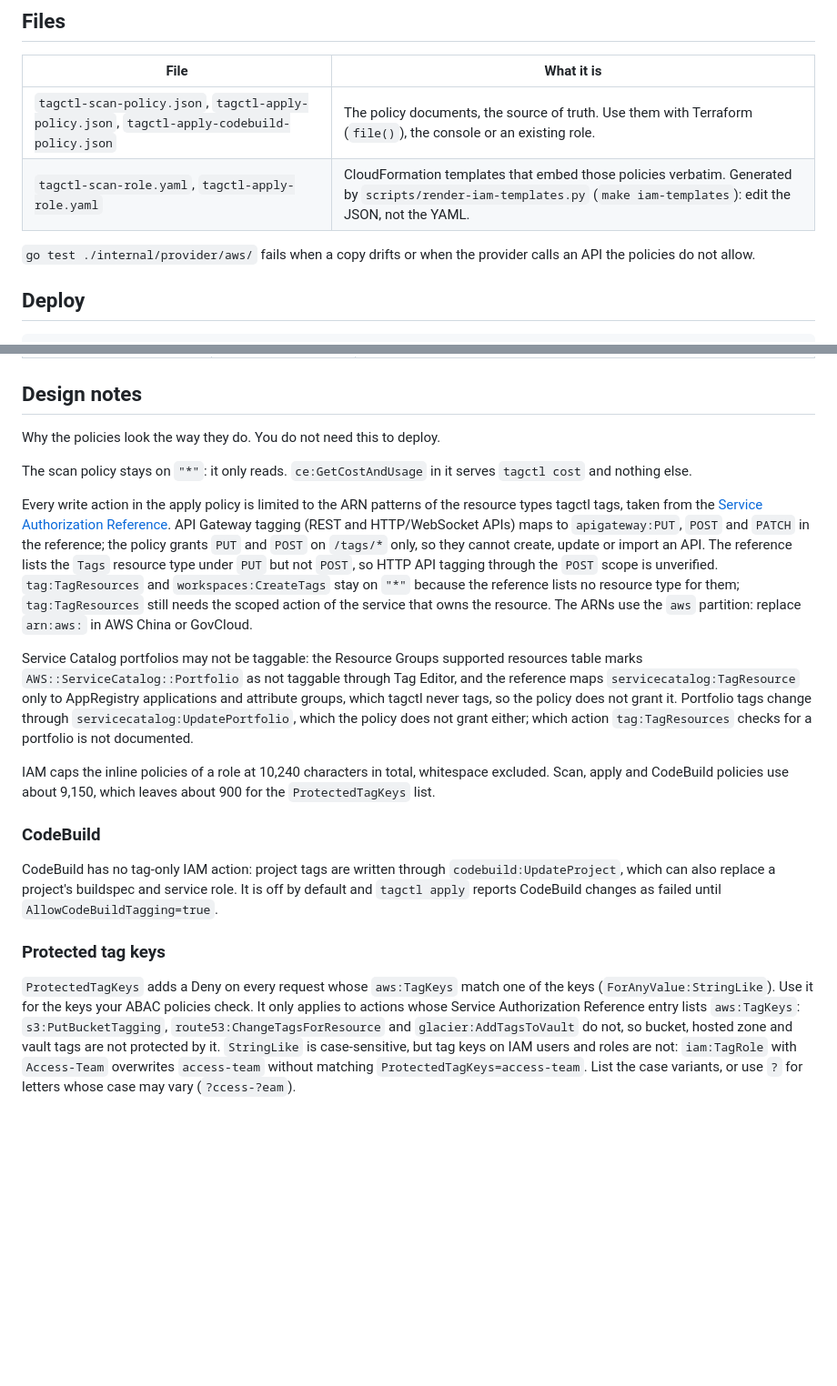
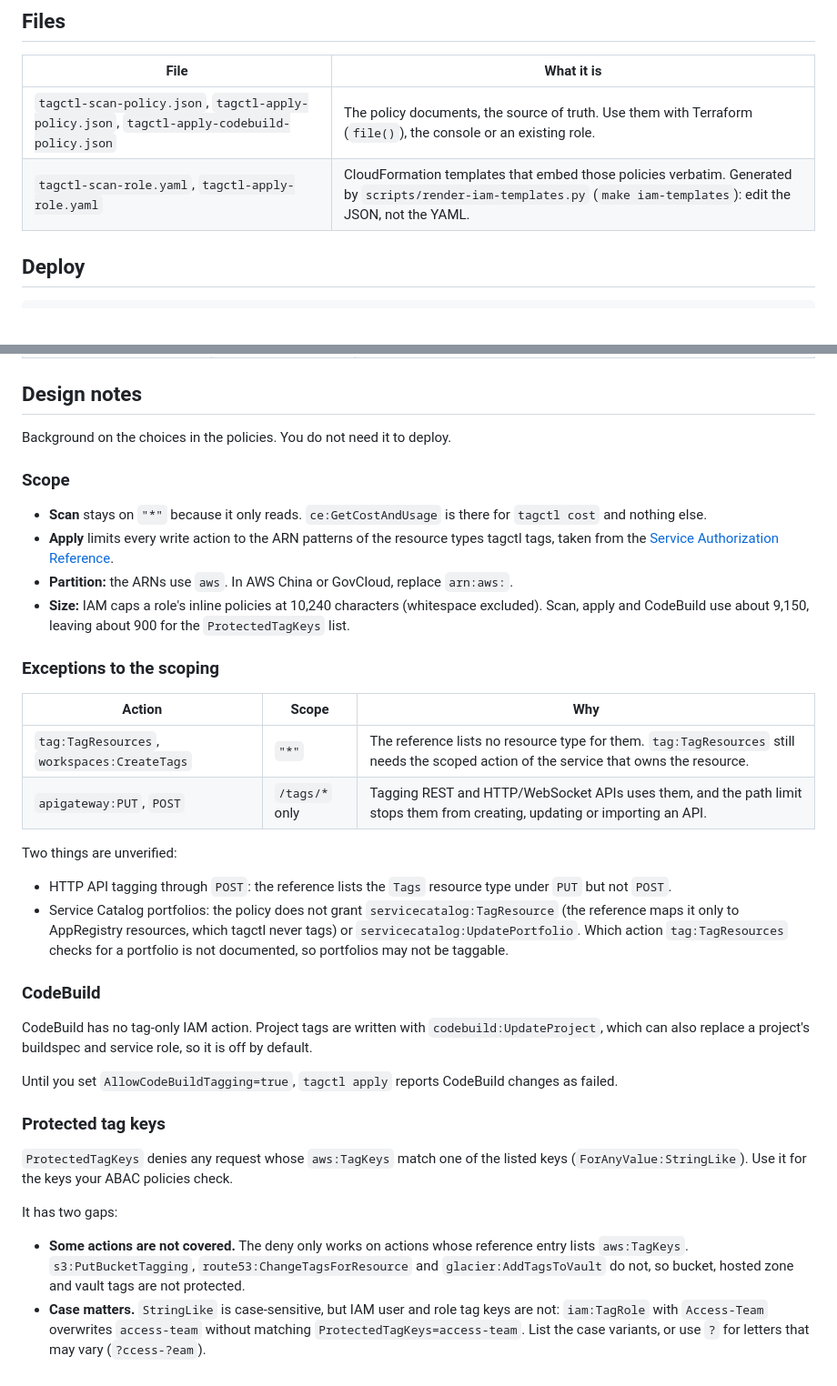
Before and after one commit to unicrons/tagctl, a Markdown page: permissions/aws/README.md, 2 parts joined by grey strips. Shown at 91% size. Rendered like a GitHub page; blank space fills up the shorter version.

Commit message:
docs(permissions): make the design notes scannable

```diff
--- a/permissions/aws/README.md
+++ b/permissions/aws/README.md
@@ -19,9 +19,6 @@ deliberately, ideally with MFA or an external id. Then point `role_arn` in
 |------|------------|
 | `tagctl-scan-policy.json`, `tagctl-apply-policy.json`, `tagctl-apply-codebuild-policy.json` | The policy documents, the source of truth. Use them with Terraform (`file()`), the console or an existing role. |
 | `tagctl-scan-role.yaml`, `tagctl-apply-role.yaml` | CloudFormation templates that embed those policies verbatim. Generated by `scripts/render-iam-templates.py` (`make iam-templates`): edit the JSON, not the YAML. |
-
-`go test ./internal/provider/aws/` fails when a copy drifts or when the
-provider calls an API the policies do not allow.
 
 ## Deploy
 
@@ -66,51 +63,59 @@ the role or what it may do.
 
 ## Design notes
 
-Why the policies look the way they do. You do not need this to deploy.
+Background on the choices in the policies. You do not need it to deploy.
 
-The scan policy stays on `"*"`: it only reads. `ce:GetCostAndUsage` in it
-serves `tagctl cost` and nothing else.
+### Scope
 
-Every write action in the apply policy is limited to the ARN patterns of the
-resource types tagctl tags, taken from the
-[Service Authorization Reference](https://docs.aws.amazon.com/service-authorization/latest/reference/reference_policies_actions-resources-contextkeys.html).
-API Gateway tagging (REST and HTTP/WebSocket APIs) maps to `apigateway:PUT`,
-`POST` and `PATCH` in the reference; the policy grants `PUT` and `POST` on
-`/tags/*` only, so they cannot create, update or import an API. The reference
-lists the `Tags` resource type under `PUT` but not `POST`, so HTTP API tagging
-through the `POST` scope is unverified. `tag:TagResources` and
-`workspaces:CreateTags` stay on `"*"` because the reference lists no resource
-type for them; `tag:TagResources` still needs the scoped action of the service
-that owns the resource. The ARNs use the `aws` partition: replace `arn:aws:`
-in AWS China or GovCloud.
+- **Scan** stays on `"*"` because it only reads. `ce:GetCostAndUsage` is there
+  for `tagctl cost` and nothing else.
+- **Apply** limits every write action to the ARN patterns of the resource types
+  tagctl tags, taken from the
+  [Service Authorization Reference](https://docs.aws.amazon.com/service-authorization/latest/reference/reference_policies_actions-resources-contextkeys.html).
+- **Partition:** the ARNs use `aws`. In AWS China or GovCloud, replace
+  `arn:aws:`.
+- **Size:** IAM caps a role's inline policies at 10,240 characters (whitespace
+  excluded). Scan, apply and CodeBuild use about 9,150, leaving about 900 for
+  the `ProtectedTagKeys` list.
 
-Service Catalog portfolios may not be taggable: the Resource Groups supported
-resources table marks `AWS::ServiceCatalog::Portfolio` as not taggable through
-Tag Editor, and the reference maps `servicecatalog:TagResource` only to
-AppRegistry applications and attribute groups, which tagctl never tags, so the
-policy does not grant it. Portfolio tags change through
-`servicecatalog:UpdatePortfolio`, which the policy does not grant either; which
-action `tag:TagResources` checks for a portfolio is not documented.
+### Exceptions to the scoping
 
-IAM caps the inline policies of a role at 10,240 characters in total,
-whitespace excluded. Scan, apply and CodeBuild policies use about 9,150, which
-leaves about 900 for the `ProtectedTagKeys` list.
+| Action | Scope | Why |
+|--------|-------|-----|
+| `tag:TagResources`, `workspaces:CreateTags` | `"*"` | The reference lists no resource type for them. `tag:TagResources` still needs the scoped action of the service that owns the resource. |
+| `apigateway:PUT`, `POST` | `/tags/*` only | Tagging REST and HTTP/WebSocket APIs uses them, and the path limit stops them from creating, updating or importing an API. |
+
+Two things are unverified:
+
+- HTTP API tagging through `POST`: the reference lists the `Tags` resource type
+  under `PUT` but not `POST`.
+- Service Catalog portfolios: the policy does not grant `servicecatalog:TagResource`
+  (the reference maps it only to AppRegistry resources, which tagctl never tags)
+  or `servicecatalog:UpdatePortfolio`. Which action `tag:TagResources` checks
+  for a portfolio is not documented, so portfolios may not be taggable.
 
 ### CodeBuild
 
-CodeBuild has no tag-only IAM action: project tags are written through
+CodeBuild has no tag-only IAM action. Project tags are written with
 `codebuild:UpdateProject`, which can also replace a project's buildspec and
-service role. It is off by default and `tagctl apply` reports CodeBuild changes
-as failed until `AllowCodeBuildTagging=true`.
+service role, so it is off by default.
+
+Until you set `AllowCodeBuildTagging=true`, `tagctl apply` reports CodeBuild
+changes as failed.
 
 ### Protected tag keys
 
-`ProtectedTagKeys` adds a Deny on every request whose `aws:TagKeys` match one
-of the keys (`ForAnyValue:StringLike`). Use it for the keys your ABAC policies
-check. It only applies to actions whose Service Authorization Reference entry
-lists `aws:TagKeys`: `s3:PutBucketTagging`, `route53:ChangeTagsForResource`
-and `glacier:AddTagsToVault` do not, so bucket, hosted zone and vault tags
-are not protected by it. `StringLike` is case-sensitive, but tag keys on IAM
-users and roles are not: `iam:TagRole` with `Access-Team` overwrites
-`access-team` without matching `ProtectedTagKeys=access-team`. List the case
-variants, or use `?` for letters whose case may vary (`?ccess-?eam`).
+`ProtectedTagKeys` denies any request whose `aws:TagKeys` match one of the
+listed keys (`ForAnyValue:StringLike`). Use it for the keys your ABAC policies
+check.
+
+It has two gaps:
+
+- **Some actions are not covered.** The deny only works on actions whose
+  reference entry lists `aws:TagKeys`. `s3:PutBucketTagging`,
+  `route53:ChangeTagsForResource` and `glacier:AddTagsToVault` do not, so
+  bucket, hosted zone and vault tags are not protected.
+- **Case matters.** `StringLike` is case-sensitive, but IAM user and role tag
+  keys are not: `iam:TagRole` with `Access-Team` overwrites `access-team`
+  without matching `ProtectedTagKeys=access-team`. List the case variants, or
+  use `?` for letters that may vary (`?ccess-?eam`).
```
